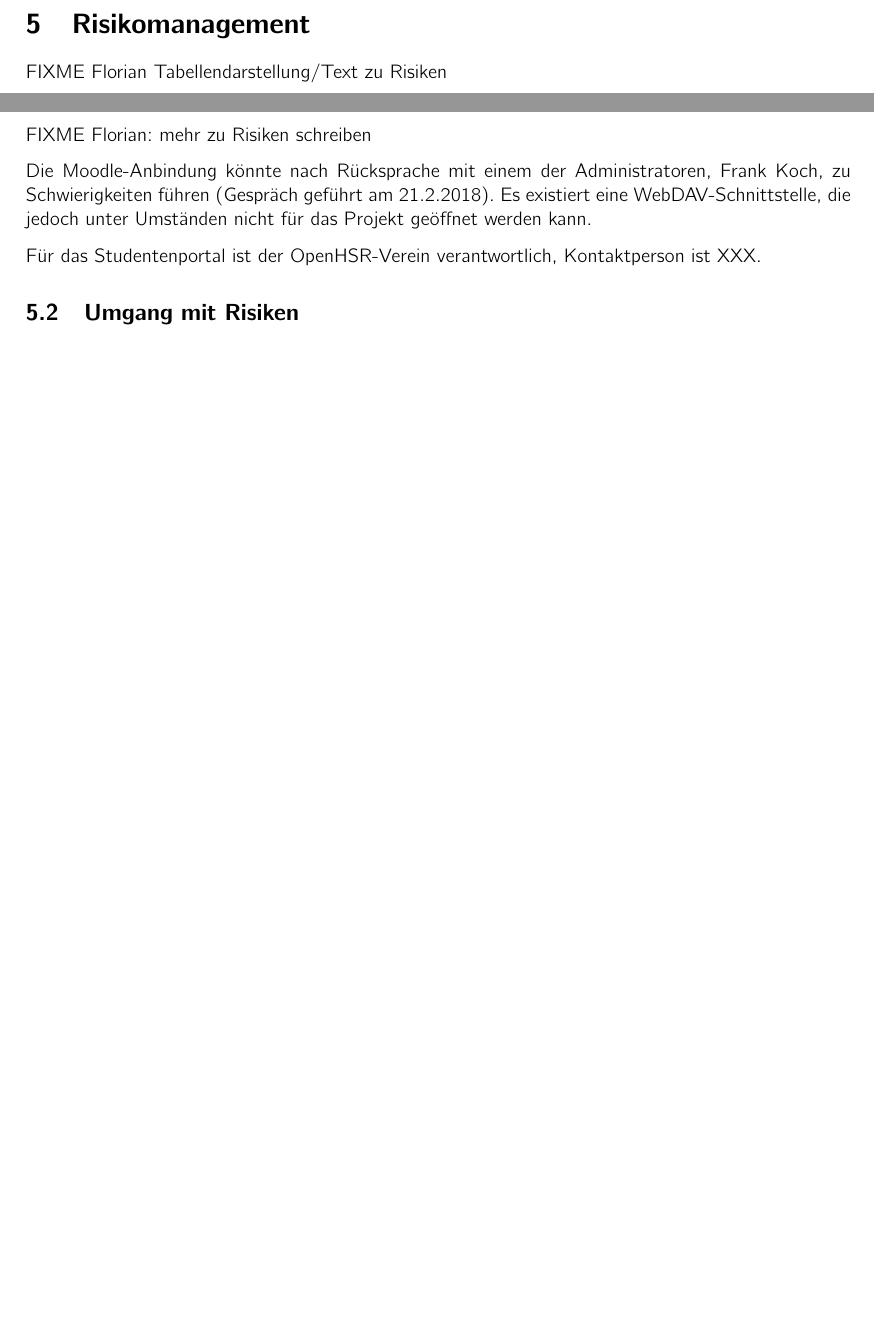
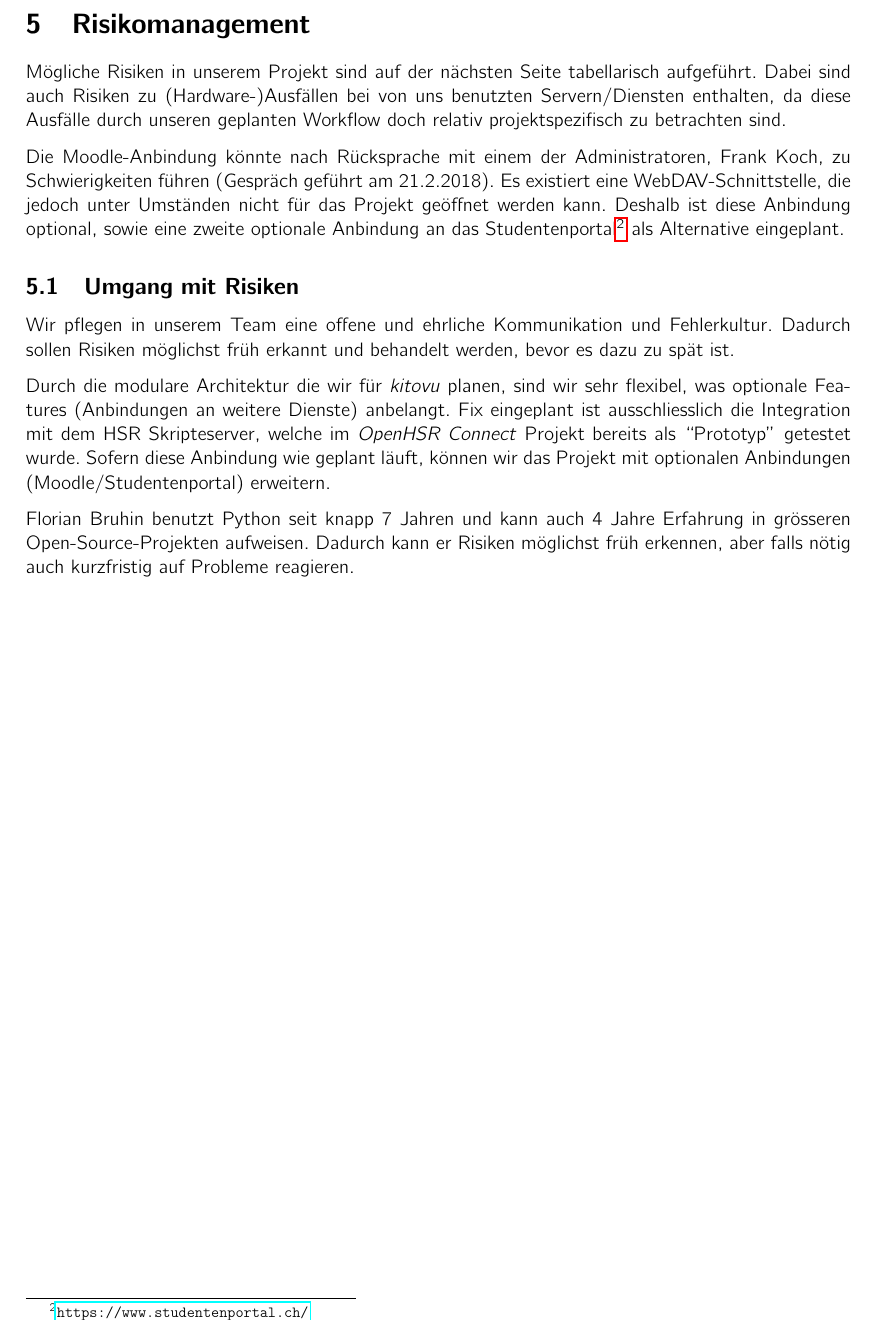
Before and after one commit to kitovu-bot/kitovu-docs, a LaTeX document (doc/Projektplan/projektplan.tex): two parts of pages 11 and 13 of 21 before the commit and part of page 11 of 20 after it, the two joined at a grey line, cut so that both start at the same text, the shorter picture padded with empty space. Compiled offline with pdfLaTeX.

Commit message:
Add Risiken text

```diff
--- a/doc/Projektplan/projektplan.tex
+++ b/doc/Projektplan/projektplan.tex
@@ -427,7 +427,36 @@ Das Ziel dieses Meilensteins ist es sämtliche Dokumente für den Projektabschlu
 \end{itemize}
 
 \section{Risikomanagement}
-FIXME Florian Tabellendarstellung/Text zu Risiken
+Mögliche Risiken in unserem Projekt sind auf der nächsten Seite tabellarisch
+aufgeführt. Dabei sind auch Risiken zu (Hardware-)Ausfällen bei von uns
+benutzten Servern/Diensten enthalten, da diese Ausfälle durch unseren geplanten
+Workflow doch relativ projektspezifisch zu betrachten sind.
+
+Die Moodle-Anbindung könnte nach Rücksprache mit einem der Administratoren,
+Frank Koch, zu Schwierigkeiten führen (Gespräch geführt am 21.2.2018). Es
+existiert eine WebDAV-Schnittstelle, die jedoch unter Umständen nicht für das
+Projekt geöffnet werden kann. Deshalb ist diese Anbindung optional, sowie eine
+zweite optionale Anbindung an das
+Studentenportal\footnote{\url{https://www.studentenportal.ch/}} als Alternative
+eingeplant.
+
+\subsection{Umgang mit Risiken}
+% <Begründungen zur Tabelle. Weitere Beschreibungen zu Massnahmen und Vorbeugungen. Werden Reserven /Rückstellungen eingeplant? Wieso und wie viele? Wann werden Risiken qualitätssichernd überprüft (Vorgehen und Zeitpunkt(e) zur Neubeurteilung der Risiken)?>
+
+Wir pflegen in unserem Team eine offene und ehrliche Kommunikation und
+Fehlerkultur. Dadurch sollen Risiken möglichst früh erkannt und behandelt
+werden, bevor es dazu zu spät ist.
+
+Durch die modulare Architektur die wir für \emph{kitovu} planen, sind wir sehr
+flexibel, was optionale Features (Anbindungen an weitere Dienste) anbelangt. Fix
+eingeplant ist ausschliesslich die Integration mit dem HSR Skripteserver, welche
+im \emph{OpenHSR Connect} Projekt bereits als ``Prototyp'' getestet wurde.
+Sofern diese Anbindung wie geplant läuft, können wir das Projekt mit optionalen
+Anbindungen (Moodle/Studentenportal) erweitern.
+
+Florian Bruhin benutzt Python seit knapp 7 Jahren und kann auch 4 Jahre
+Erfahrung in grösseren Open-Source-Projekten aufweisen. Dadurch kann er Risiken
+möglichst früh erkennen, aber falls nötig auch kurzfristig auf Probleme reagieren.
 
 \newgeometry{margin=1cm}
 \begin{landscape}
@@ -506,16 +535,6 @@ FIXME Florian Tabellendarstellung/Text zu Risiken
   \end{tabulary}
 \end{landscape}
 \restoregeometry
-
-% <Verweis auf Dokument TechnischeRisiken.xlsx>
-FIXME Florian: mehr zu Risiken schreiben
-
-Die Moodle-Anbindung könnte nach Rücksprache mit einem der Administratoren, Frank Koch, zu Schwierigkeiten führen (Gespräch geführt am 21.2.2018). Es existiert eine WebDAV-Schnittstelle, die jedoch unter Umständen nicht für das Projekt geöffnet werden kann.
-
-Für das Studentenportal ist der OpenHSR-Verein verantwortlich, Kontaktperson ist XXX.
-
-\subsection{Umgang mit Risiken}
-% <Begründungen zur Tabelle. Weitere Beschreibungen zu Massnahmen und Vorbeugungen. Werden Reserven /Rückstellungen eingeplant? Wieso und wie viele? Wann werden Risiken qualitätssichernd überprüft (Vorgehen und Zeitpunkt(e) zur Neubeurteilung der Risiken)?>
 
 \section{Arbeitspakete}
 
```
